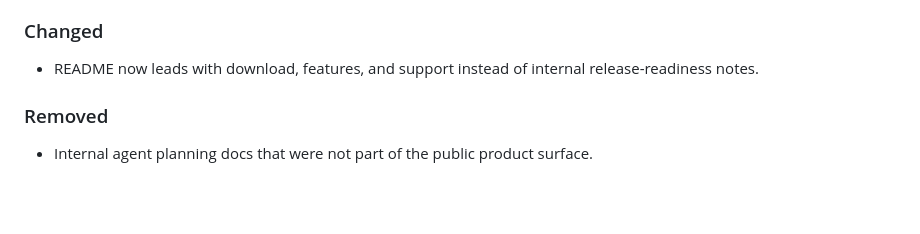
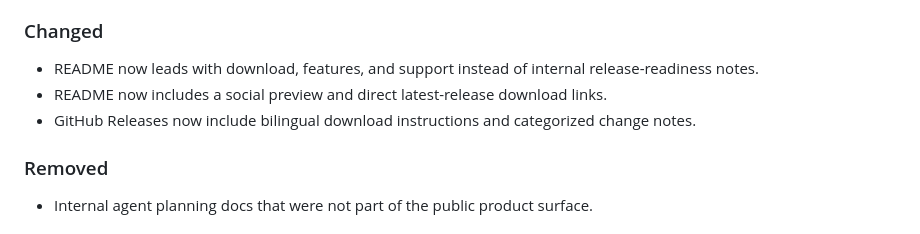
Before and after one commit to tujiaw/ntscreenshot, a Markdown page: CHANGELOG.md, the part around the change. GitHub-like rendering; blank space fills up the shorter version.

```diff
--- a/CHANGELOG.md
+++ b/CHANGELOG.md
@@ -11,6 +11,8 @@ All notable changes will be documented in this file. The format follows [Keep a
 ### Changed
 
 - README now leads with download, features, and support instead of internal release-readiness notes.
+- README now includes a social preview and direct latest-release download links.
+- GitHub Releases now include bilingual download instructions and categorized change notes.
 
 ### Removed
 
```
Also changed, not shown: README.en.md (+4 -2 lines), README.md (+4 -2 lines), docs/assets/social-preview.jpg (added), 2 other files.
